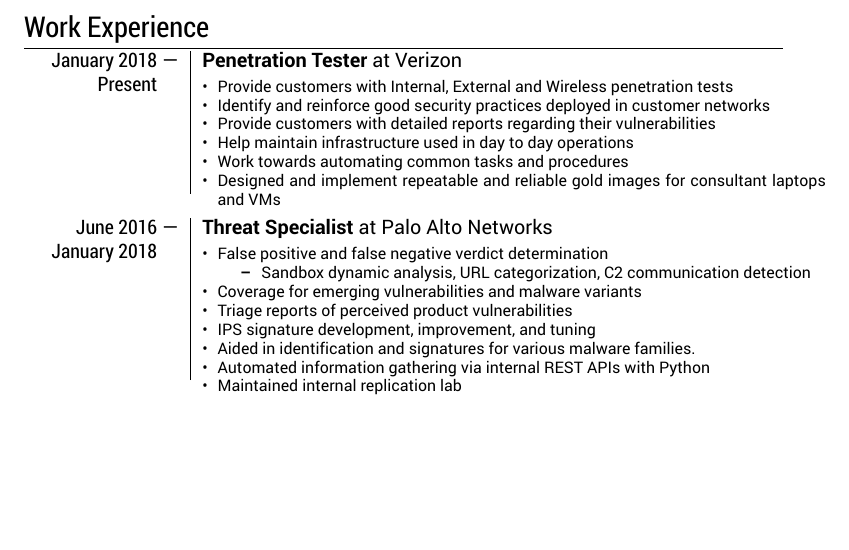
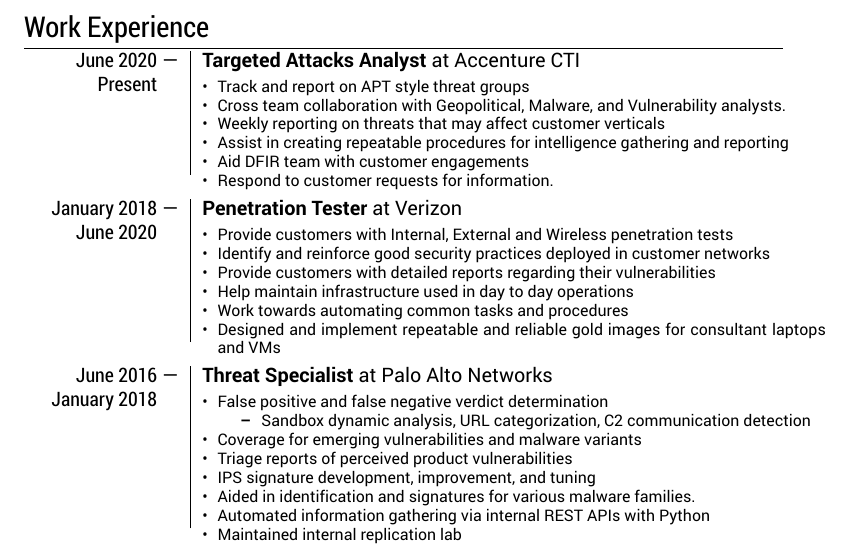
Before and after one commit to TylerBoire/Resume-latex, a LaTeX CV (resume.tex): part of page 2 of 2, cut so that both start at the same text, the shorter picture padded with empty space. Compiled offline with XeLaTeX.

Commit message:
updated to include ACN CTI

```diff
--- a/resume.tex
+++ b/resume.tex
@@ -143,8 +143,23 @@
 \section{Work Experience}
 \begin{tabular}{r|p{11cm}}
 
+ \textsc{June 2020} ---            & \textbf {Targeted Attacks Analyst} at Accenture CTI \\
+ \textsc{Present} \hphantom{---} & \footnotesize{
+        \vspace{-2mm}
+        \begin{itemize}[leftmargin=*]
+            \item Track and report on APT style threat groups
+            \item Cross team collaboration with Geopolitical, Malware, and Vulnerability analysts.
+            \item Weekly reporting on threats that may affect customer verticals
+            \item Assist in creating repeatable procedures for intelligence gathering and reporting
+            \item Aid DFIR team with customer engagements
+            \item Respond to customer requests for information.
+        \end{itemize}
+        \vspace*{-\baselineskip}
+    }\\
+ \multicolumn{2}{c}{} \\
+
  \textsc{January 2018} ---            & \textbf {Penetration Tester} at Verizon \\
- \textsc{Present} \hphantom{---} & \footnotesize{
+ \textsc{June 2020} \hphantom{---} & \footnotesize{
         \vspace{-2mm}
         \begin{itemize}[leftmargin=*]
             \item Provide customers with Internal, External and Wireless penetration tests
```
